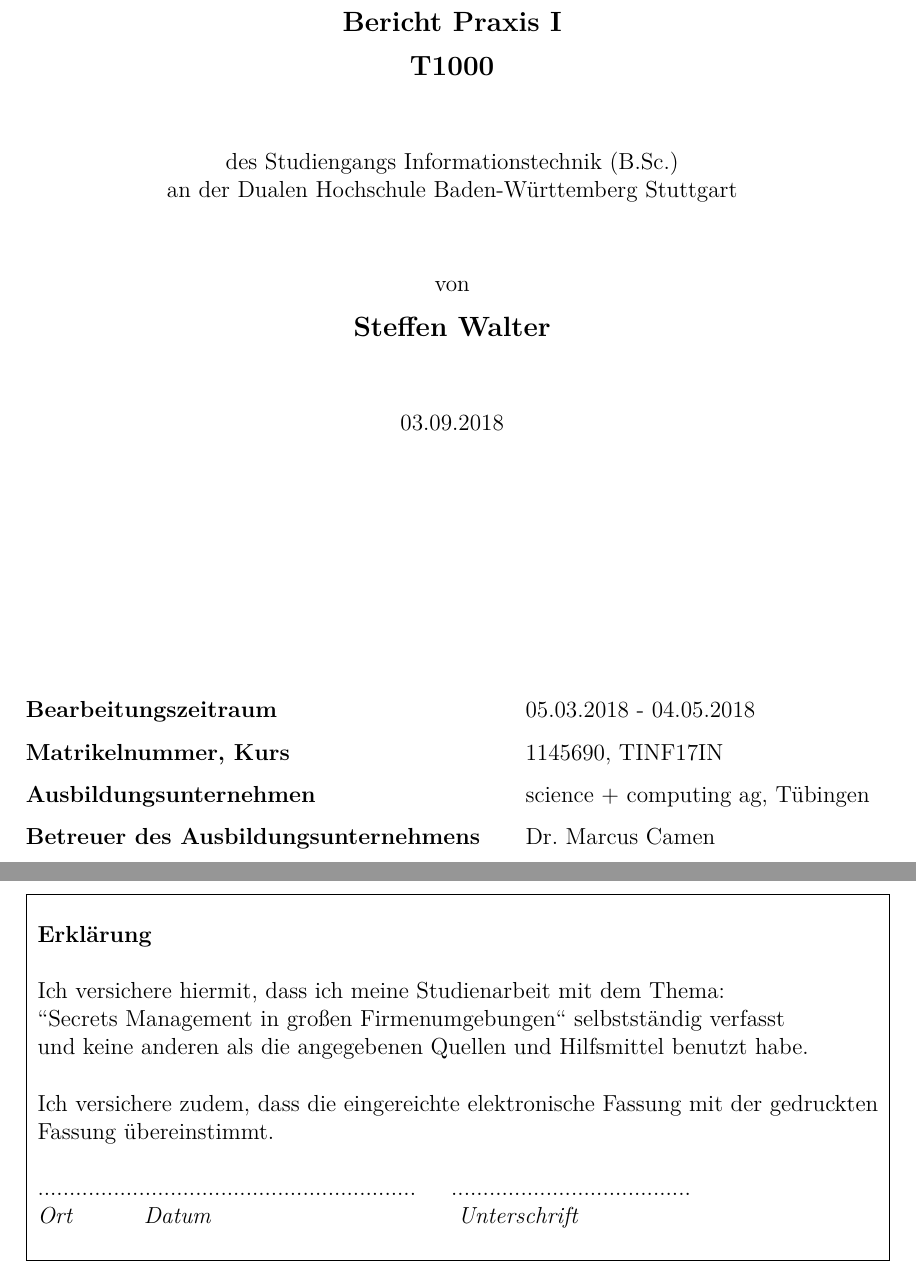
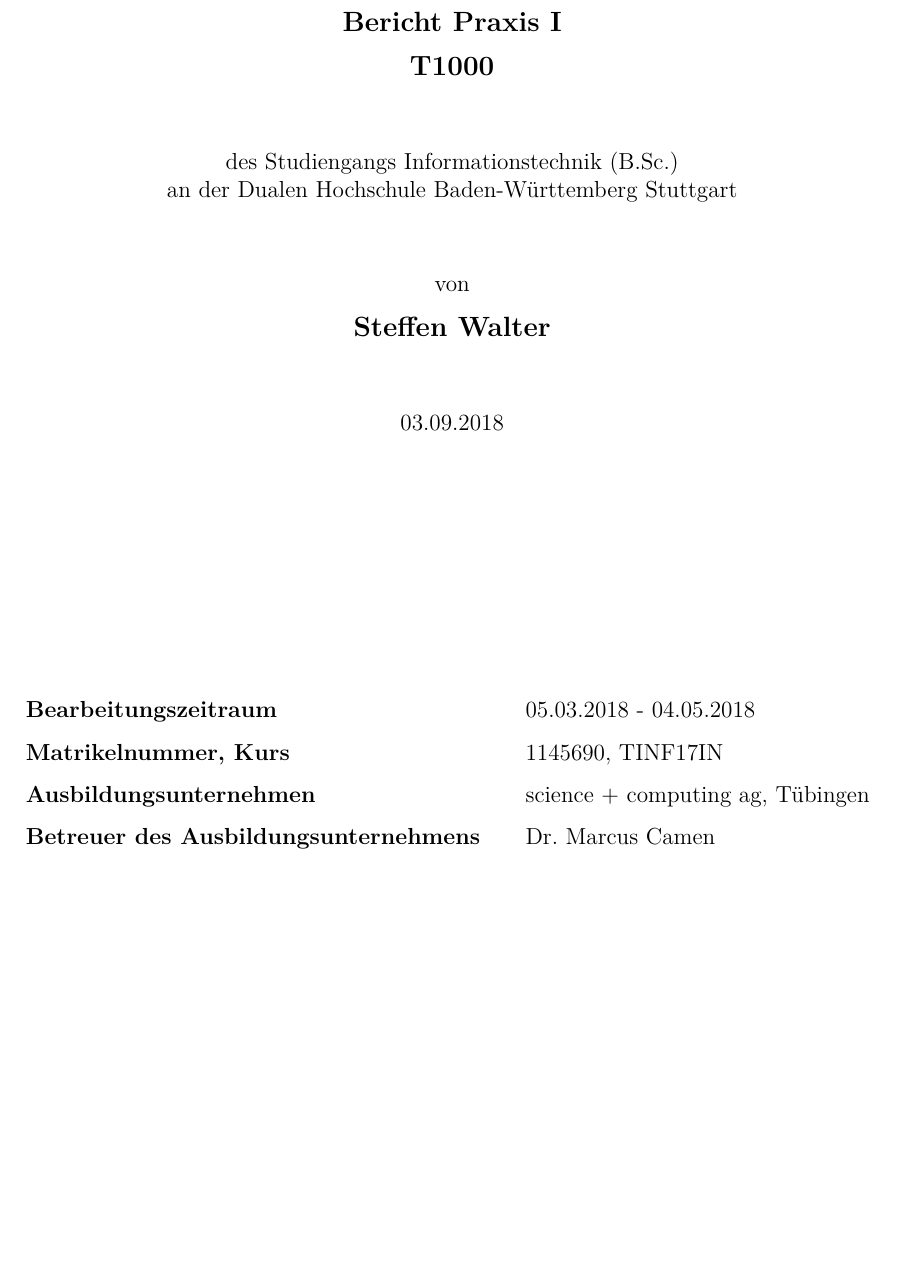
Before and after one commit to ffly90/T1000, a LaTeX document (main.tex): two parts of pages 1 and 2 of 62 before the commit and part of page 1 of 62 after it, the two joined at a grey line, cut so that both start at the same text, the shorter picture padded with empty space. Compiled offline with pdfLaTeX.

Commit message:
continued working

```diff
--- a/main.tex
+++ b/main.tex
@@ -188,28 +188,28 @@ mmmmmmmmmmmmmmmmmmmmmmmmmm \= \kill
 %%% Erklärung
 %%%%%%%%%%%%%%%%%%%%%%%
 %%%%%%%%%%%%%%%%%%%%%%%
-\thispagestyle{empty}
-
-\begin{table}[h]
-\centering
-  \begin{tabular}{| l |}
-  \hline
-  \\
-  \textbf{Erklärung} \\
-  \\
-  Ich versichere hiermit, dass ich meine Studienarbeit mit dem Thema: \\
-  ``Secrets Management in großen Firmenumgebungen`` selbstständig verfasst \\
-  und keine anderen als die angegebenen Quellen und Hilfsmittel benutzt habe. \\
-  \\
-  Ich versichere zudem, dass die eingereichte elektronische Fassung mit der gedruckten \\
-  Fassung übereinstimmt. \\ \\
-  ............................................................\hspace{0.5cm} ......................................\\
-  \textit{Ort} \hspace{1cm} \textit{Datum} \hspace{4.2cm} \textit{Unterschrift}\\
-  \\
-  \hline
-  \end{tabular}
-\end{table}
-\newpage
+%\thispagestyle{empty}
+%
+%\begin{table}[h]
+%\centering
+%  \begin{tabular}{| l |}
+%  \hline
+%  \\
+%  \textbf{Erklärung} \\
+%  \\
+%  Ich versichere hiermit, dass ich meine Studienarbeit mit dem Thema: \\
+%  ``Secrets Management in großen Firmenumgebungen`` selbstständig verfasst \\
+%  und keine anderen als die angegebenen Quellen und Hilfsmittel benutzt habe. \\
+%  \\
+%  Ich versichere zudem, dass die eingereichte elektronische Fassung mit der gedruckten \\
+%  Fassung übereinstimmt. \\ \\
+%  ............................................................\hspace{0.5cm} %......................................\\
+%  \textit{Ort} \hspace{1cm} \textit{Datum} \hspace{4.2cm} \textit{Unterschrift}\\
+%  \\
+%  \hline
+%  \end{tabular}
+%\end{table}
+%\newpage
 
 %%%%%%%%%%%%%%%%%%%%%%%
 %%%%%%%%%%%%%%%%%%%%%%%
```
Also changed, not shown: main.pdf, main.tex (1 more changed lines).
